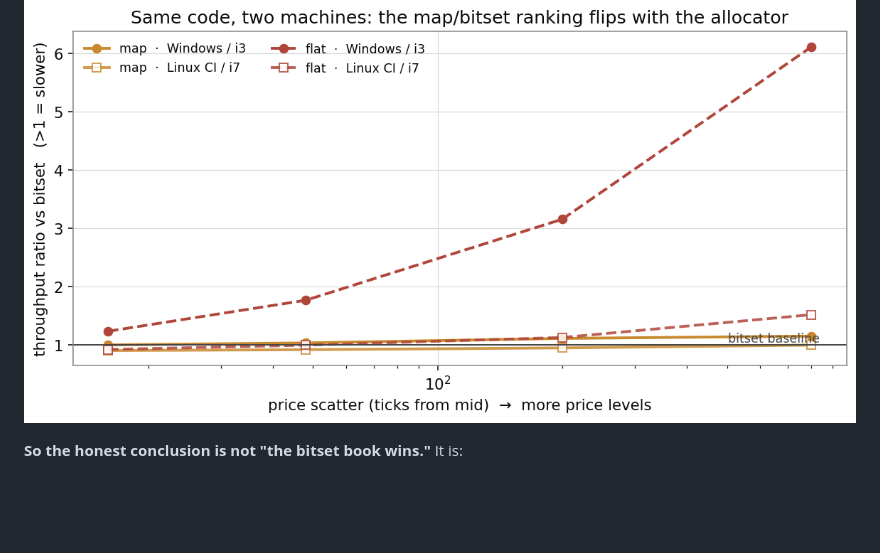
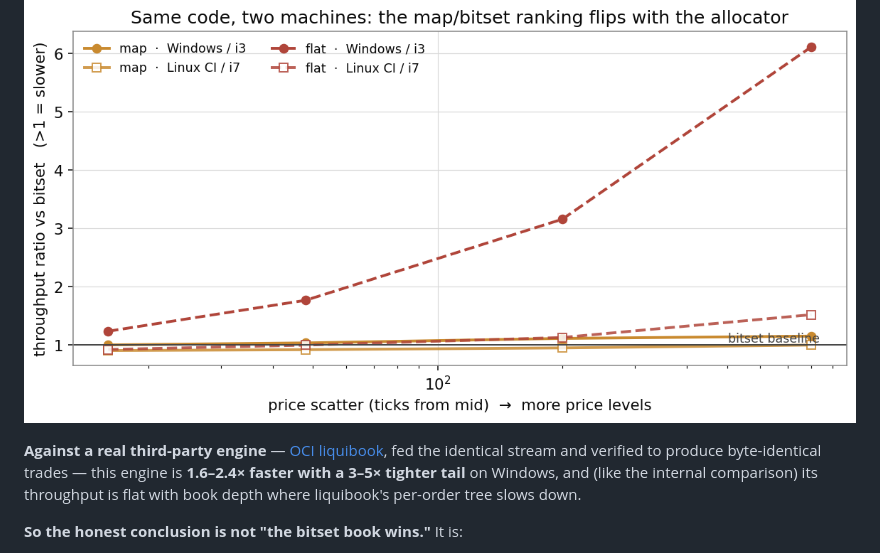
Before and after one commit to Rakshitha-Ireddi/Lob-matching-engine, a Markdown page: docs/study-order-book-structures.md, the part around the change printed below. GitHub-like rendering; blank space fills up the shorter version.

```diff
--- a/docs/study-order-book-structures.md
+++ b/docs/study-order-book-structures.md
@@ -39,6 +39,12 @@ best-price scan. Same C++, same `libstdc++`, opposite ranking — because the
 allocator underneath is different.
 
 ![two platforms](images/book_platforms.png)
+
+**Against a real third-party engine** — [OCI liquibook](https://github.com/objectcomputing/liquibook),
+fed the identical stream and verified to produce byte-identical trades — this
+engine is **1.6–2.4× faster with a 3–5× tighter tail** on Windows, and (like
+the internal comparison) its throughput is flat with book depth where
+liquibook's per-order tree slows down.
 
 **So the honest conclusion is not "the bitset book wins."** It is:
 
```
Also changed, not shown: other parts of docs/study-order-book-structures.md (+31 -0 lines), README.md (+10 -3 lines), docs/images/engine_vs_liquibook.png (added), 7 other files.
